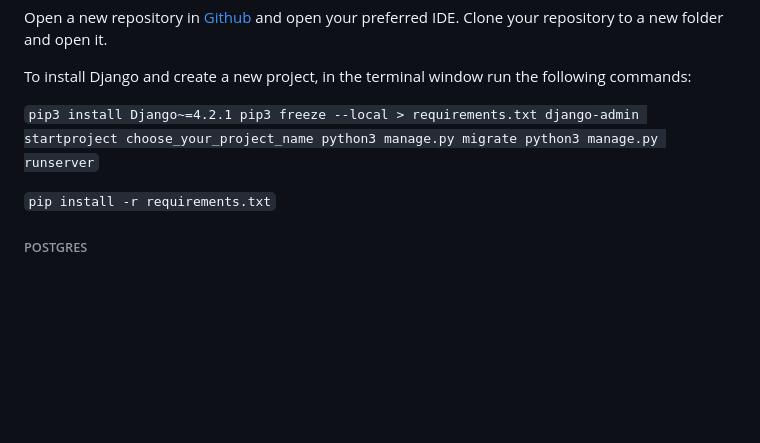
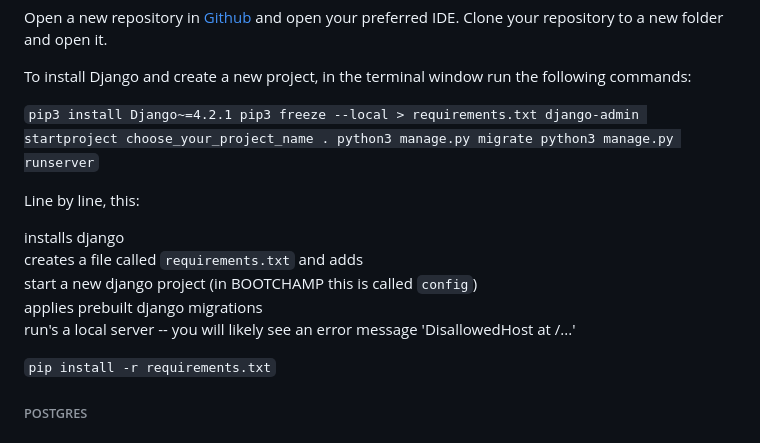
Before and after one commit to Sjwilhelms/BootChamp, a Markdown page: README.md, the part around one of its changes. Drawn GitHub-style; blank space fills up the shorter version.

Commit message:
add to deployment

```diff
--- a/README.md
+++ b/README.md
@@ -118,10 +120,20 @@ To install Django and create a new project, in the terminal window run the follo
 `
 pip3 install Django~=4.2.1
 pip3 freeze --local > requirements.txt
-django-admin startproject choose_your_project_name
+django-admin startproject choose_your_project_name .
 python3 manage.py migrate
 python3 manage.py runserver
 `
+
+Line by line, this:
+
+installs django
+creates a file called `requirements.txt` and adds
+start a new django project (in BOOTCHAMP this is called `config`)
+applies prebuilt django migrations
+run's a local server -- you will likely see an error message 'DisallowedHost at /...'
+
+
 
  `pip install -r requirements.txt`
 
```
Also changed, not shown: other parts of README.md (+3 -1 lines).
